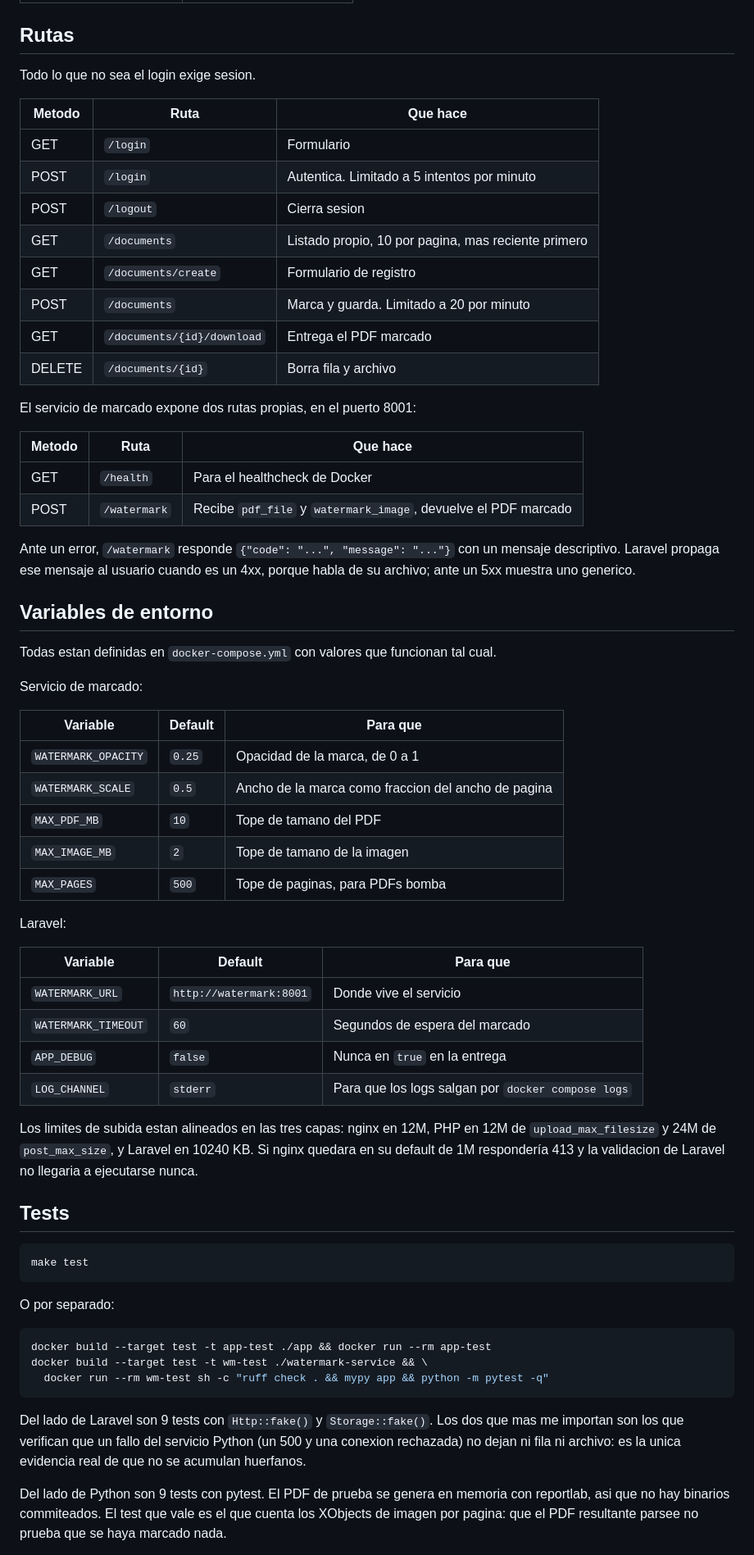
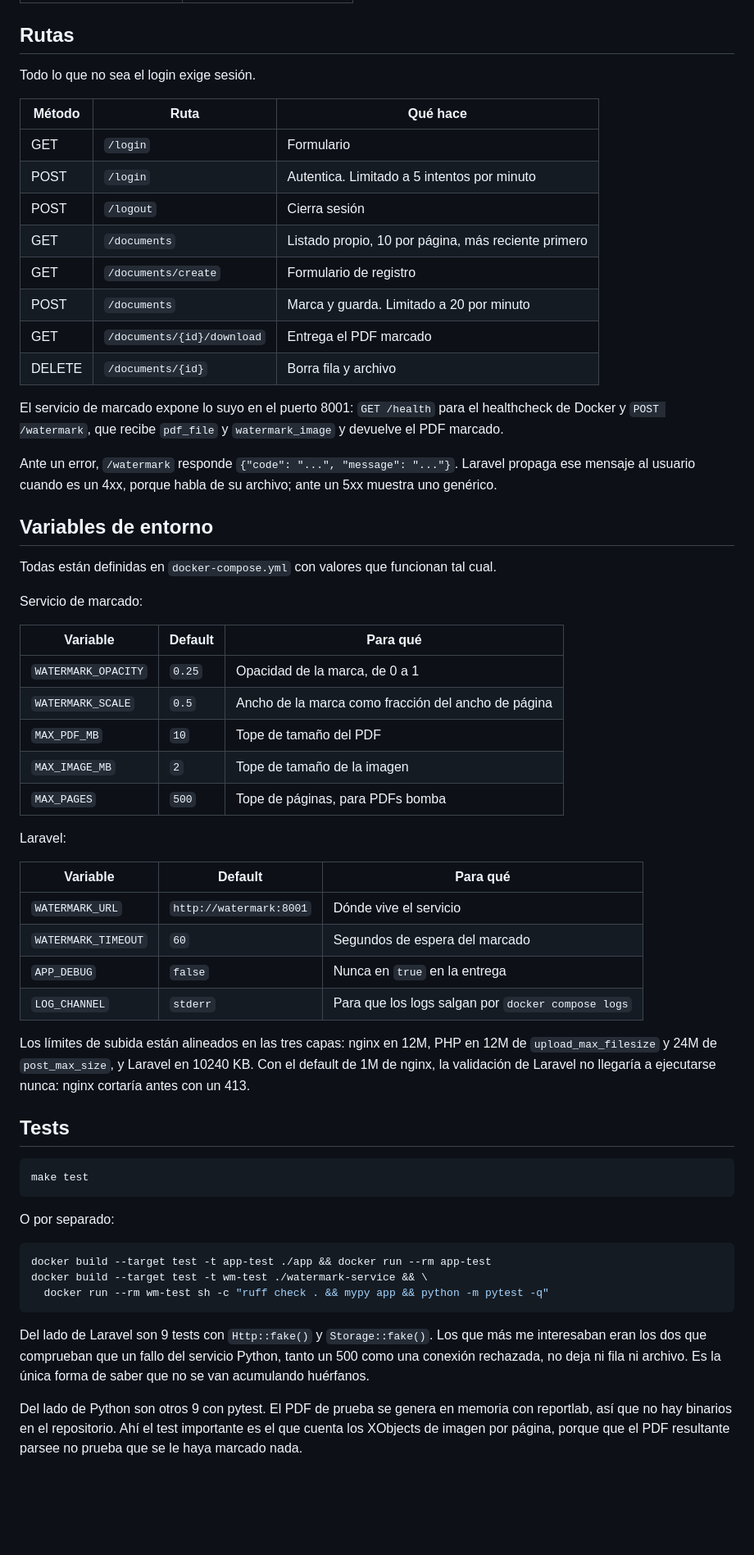
Before and after one commit to Xhinhoy/bolsa-productos-prueba, a Markdown page: README.md, the part around one of its changes. Shown at 82% size. Rendered like a GitHub page; blank space fills up the shorter version.

Commit message:
docs: ajustar redaccion y acentuacion del README

````diff
--- a/README.md
+++ b/README.md
@@ -73,57 +73,54 @@ va a la base de datos y se usa en la cabecera `Content-Disposition`.
 
 ## Rutas
 
-Todo lo que no sea el login exige sesion.
+Todo lo que no sea el login exige sesión.
 
-| Metodo | Ruta | Que hace |
+| Método | Ruta | Qué hace |
 |---|---|---|
 | GET | `/login` | Formulario |
 | POST | `/login` | Autentica. Limitado a 5 intentos por minuto |
-| POST | `/logout` | Cierra sesion |
-| GET | `/documents` | Listado propio, 10 por pagina, mas reciente primero |
+| POST | `/logout` | Cierra sesión |
+| GET | `/documents` | Listado propio, 10 por página, más reciente primero |
 | GET | `/documents/create` | Formulario de registro |
 | POST | `/documents` | Marca y guarda. Limitado a 20 por minuto |
 | GET | `/documents/{id}/download` | Entrega el PDF marcado |
 | DELETE | `/documents/{id}` | Borra fila y archivo |
 
-El servicio de marcado expone dos rutas propias, en el puerto 8001:
+El servicio de marcado expone lo suyo en el puerto 8001: `GET /health` para el
+healthcheck de Docker y `POST /watermark`, que recibe `pdf_file` y
+`watermark_image` y devuelve el PDF marcado.
 
-| Metodo | Ruta | Que hace |
-|---|---|---|
-| GET | `/health` | Para el healthcheck de Docker |
-| POST | `/watermark` | Recibe `pdf_file` y `watermark_image`, devuelve el PDF marcado |
-
-Ante un error, `/watermark` responde `{"code": "...", "message": "..."}` con un
-mensaje descriptivo. Laravel propaga ese mensaje al usuario cuando es un 4xx,
-porque habla de su archivo; ante un 5xx muestra uno generico.
+Ante un error, `/watermark` responde `{"code": "...", "message": "..."}`.
+Laravel propaga ese mensaje al usuario cuando es un 4xx, porque habla de su
+archivo; ante un 5xx muestra uno genérico.
 
 ## Variables de entorno
 
-Todas estan definidas en `docker-compose.yml` con valores que funcionan tal cual.
+Todas están definidas en `docker-compose.yml` con valores que funcionan tal cual.
 
 Servicio de marcado:
 
-| Variable | Default | Para que |
+| Variable | Default | Para qué |
 |---|---|---|
 | `WATERMARK_OPACITY` | `0.25` | Opacidad de la marca, de 0 a 1 |
-| `WATERMARK_SCALE` | `0.5` | Ancho de la marca como fraccion del ancho de pagina |
-| `MAX_PDF_MB` | `10` | Tope de tamano del PDF |
-| `MAX_IMAGE_MB` | `2` | Tope de tamano de la imagen |
-| `MAX_PAGES` | `500` | Tope de paginas, para PDFs bomba |
+| `WATERMARK_SCALE` | `0.5` | Ancho de la marca como fracción del ancho de página |
+| `MAX_PDF_MB` | `10` | Tope de tamaño del PDF |
+| `MAX_IMAGE_MB` | `2` | Tope de tamaño de la imagen |
+| `MAX_PAGES` | `500` | Tope de páginas, para PDFs bomba |
 
 Laravel:
 
-| Variable | Default | Para que |
+| Variable | Default | Para qué |
 |---|---|---|
-| `WATERMARK_URL` | `http://watermark:8001` | Donde vive el servicio |
+| `WATERMARK_URL` | `http://watermark:8001` | Dónde vive el servicio |
 | `WATERMARK_TIMEOUT` | `60` | Segundos de espera del marcado |
 | `APP_DEBUG` | `false` | Nunca en `true` en la entrega |
 | `LOG_CHANNEL` | `stderr` | Para que los logs salgan por `docker compose logs` |
 
-Los limites de subida estan alineados en las tres capas: nginx en 12M, PHP en
+Los límites de subida están alineados en las tres capas: nginx en 12M, PHP en
 12M de `upload_max_filesize` y 24M de `post_max_size`, y Laravel en 10240 KB.
-Si nginx quedara en su default de 1M respondería 413 y la validacion de Laravel
-no llegaria a ejecutarse nunca.
+Con el default de 1M de nginx, la validación de Laravel no llegaría a
+ejecutarse nunca: nginx cortaría antes con un 413.
 
 ## Tests
 
@@ -139,13 +136,13 @@ docker build --target test -t wm-test ./watermark-service && \
   docker run --rm wm-test sh -c "ruff check . && mypy app && python -m pytest -q"
 ```
 
-Del lado de Laravel son 9 tests con `Http::fake()` y `Storage::fake()`. Los dos
-que mas me importan son los que verifican que un fallo del servicio Python (un
-500 y una conexion rechazada) no dejan ni fila ni archivo: es la unica evidencia
-real de que no se acumulan huerfanos.
+Del lado de Laravel son 9 tests con `Http::fake()` y `Storage::fake()`. Los que
+más me interesaban eran los dos que comprueban que un fallo del servicio Python,
+tanto un 500 como una conexión rechazada, no deja ni fila ni archivo. Es la
+única forma de saber que no se van acumulando huérfanos.
 
-Del lado de Python son 9 tests con pytest. El PDF de prueba se genera en memoria
-con reportlab, asi que no hay binarios commiteados. El test que vale es el que
-cuenta los XObjects de imagen por pagina: que el PDF resultante parsee no prueba
-que se haya marcado nada.
+Del lado de Python son otros 9 con pytest. El PDF de prueba se genera en memoria
+con reportlab, así que no hay binarios en el repositorio. Ahí el test importante
+es el que cuenta los XObjects de imagen por página, porque que el PDF resultante
+parsee no prueba que se le haya marcado nada.
 
````
Also changed, not shown: other parts of README.md (+80 -92 lines).
